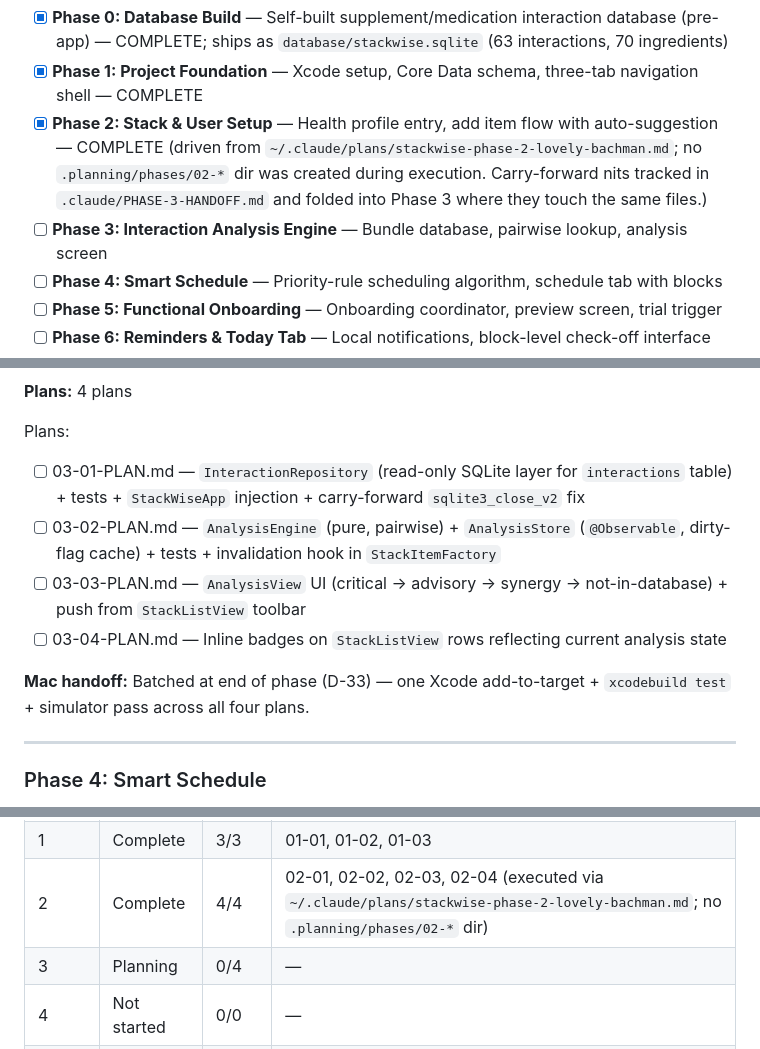
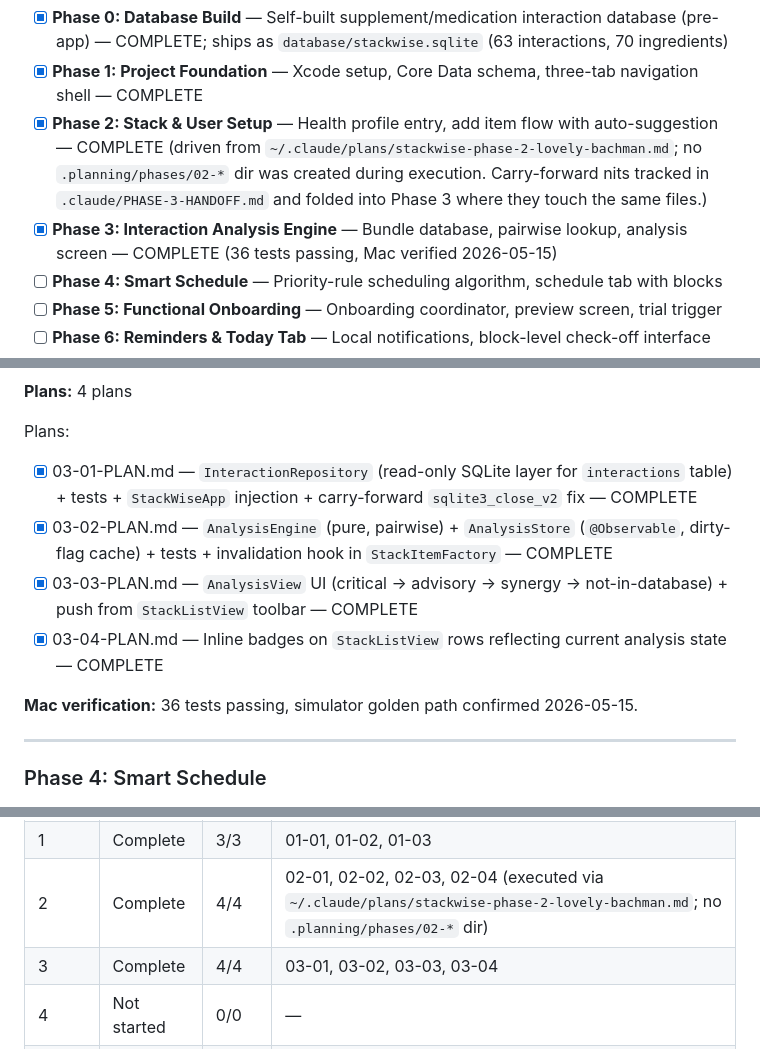
Before and after one commit to Alfonso-Castano/Supplement-Manager, a Markdown page: .planning/ROADMAP.md, 3 parts joined by grey strips. GitHub-like rendering.

Commit message:
chore: close Phase 3 in GSD framework — 36 tests passing, Mac verified

```diff
--- a/.planning/ROADMAP.md
+++ b/.planning/ROADMAP.md
@@ -11,7 +11,7 @@
 - [x] **Phase 0: Database Build** — Self-built supplement/medication interaction database (pre-app) — COMPLETE; ships as `database/stackwise.sqlite` (63 interactions, 70 ingredients)
 - [x] **Phase 1: Project Foundation** — Xcode setup, Core Data schema, three-tab navigation shell — COMPLETE
 - [x] **Phase 2: Stack & User Setup** — Health profile entry, add item flow with auto-suggestion — COMPLETE (driven from `~/.claude/plans/stackwise-phase-2-lovely-bachman.md`; no `.planning/phases/02-*` dir was created during execution. Carry-forward nits tracked in `.claude/PHASE-3-HANDOFF.md` and folded into Phase 3 where they touch the same files.)
-- [ ] **Phase 3: Interaction Analysis Engine** — Bundle database, pairwise lookup, analysis screen
+- [x] **Phase 3: Interaction Analysis Engine** — Bundle database, pairwise lookup, analysis screen — COMPLETE (36 tests passing, Mac verified 2026-05-15)
 - [ ] **Phase 4: Smart Schedule** — Priority-rule scheduling algorithm, schedule tab with blocks
 - [ ] **Phase 5: Functional Onboarding** — Onboarding coordinator, preview screen, trial trigger
 - [ ] **Phase 6: Reminders & Today Tab** — Local notifications, block-level check-off interface
@@ -134,12 +134,12 @@ Plans:
 **Plans:** 4 plans
 
 Plans:
-- [ ] 03-01-PLAN.md — `InteractionRepository` (read-only SQLite layer for `interactions` table) + tests + `StackWiseApp` injection + carry-forward `sqlite3_close_v2` fix
-- [ ] 03-02-PLAN.md — `AnalysisEngine` (pure, pairwise) + `AnalysisStore` (`@Observable`, dirty-flag cache) + tests + invalidation hook in `StackItemFactory`
-- [ ] 03-03-PLAN.md — `AnalysisView` UI (critical → advisory → synergy → not-in-database) + push from `StackListView` toolbar
-- [ ] 03-04-PLAN.md — Inline badges on `StackListView` rows reflecting current analysis state
+- [x] 03-01-PLAN.md — `InteractionRepository` (read-only SQLite layer for `interactions` table) + tests + `StackWiseApp` injection + carry-forward `sqlite3_close_v2` fix — COMPLETE
+- [x] 03-02-PLAN.md — `AnalysisEngine` (pure, pairwise) + `AnalysisStore` (`@Observable`, dirty-flag cache) + tests + invalidation hook in `StackItemFactory` — COMPLETE
+- [x] 03-03-PLAN.md — `AnalysisView` UI (critical → advisory → synergy → not-in-database) + push from `StackListView` toolbar — COMPLETE
+- [x] 03-04-PLAN.md — Inline badges on `StackListView` rows reflecting current analysis state — COMPLETE
 
-**Mac handoff:** Batched at end of phase (D-33) — one Xcode add-to-target + `xcodebuild test` + simulator pass across all four plans.
+**Mac verification:** 36 tests passing, simulator golden path confirmed 2026-05-15.
 
 ---
 
@@ -250,7 +250,7 @@ Plans:
 | 0 | Complete | 4/4 | 00-01, 00-02, 00-03, 00-04 |
 | 1 | Complete | 3/3 | 01-01, 01-02, 01-03 |
 | 2 | Complete | 4/4 | 02-01, 02-02, 02-03, 02-04 (executed via `~/.claude/plans/stackwise-phase-2-lovely-bachman.md`; no `.planning/phases/02-*` dir) |
-| 3 | Planning | 0/4 | — |
+| 3 | Complete | 4/4 | 03-01, 03-02, 03-03, 03-04 |
 | 4 | Not started | 0/0 | — |
 | 5 | Not started | 0/0 | — |
 | 6 | Not started | 0/0 | — |
```
Also changed, not shown: .planning/STATE.md (+21 -21 lines).
